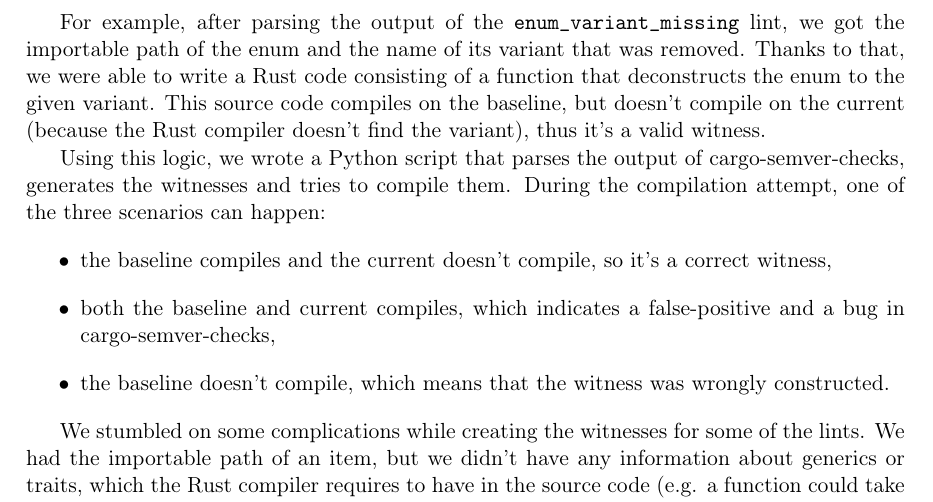
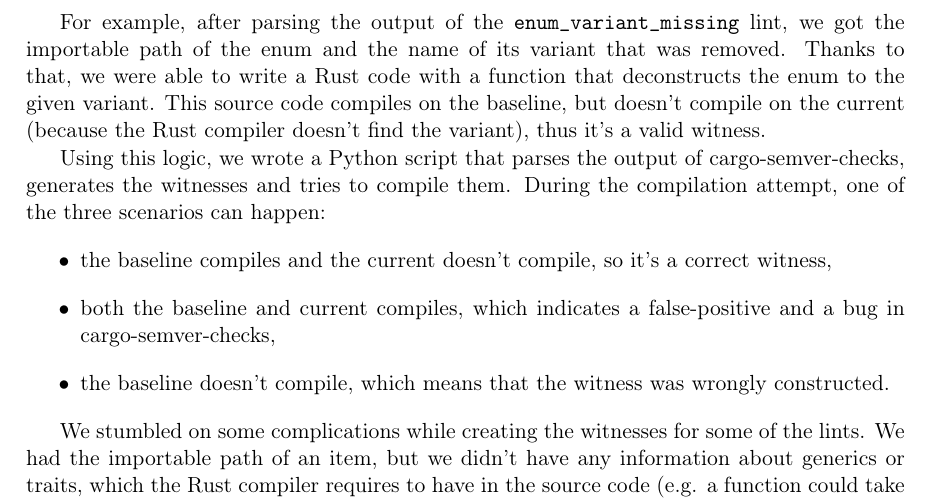
Before and after one commit to tonowak/bachelors-thesis, a LaTeX thesis (thesis-en.tex): part of page 33 of 43, cut so that both start at the same text. Compiled offline with pdfLaTeX.

Commit message:
Update thesis-en.tex
Co-authored-by: Bartosz Smolarczyk <92160712+SmolSir@users.noreply.github.com>

```diff
--- a/thesis-en.tex
+++ b/thesis-en.tex
@@ -862,7 +862,7 @@
 
 For example, after parsing the output of the \texttt{enum\_variant\_missing} lint,
 we got the importable path of the enum and the name of its variant that was removed.
-Thanks to that, we were able to write a Rust code consisting of a function that deconstructs the enum
+Thanks to that, we were able to write a Rust code with a function that deconstructs the enum
 to the given variant. This source code compiles on the baseline, but doesn't compile
 on the current (because the Rust compiler doesn't find the variant), thus it's a valid witness.
 
```
